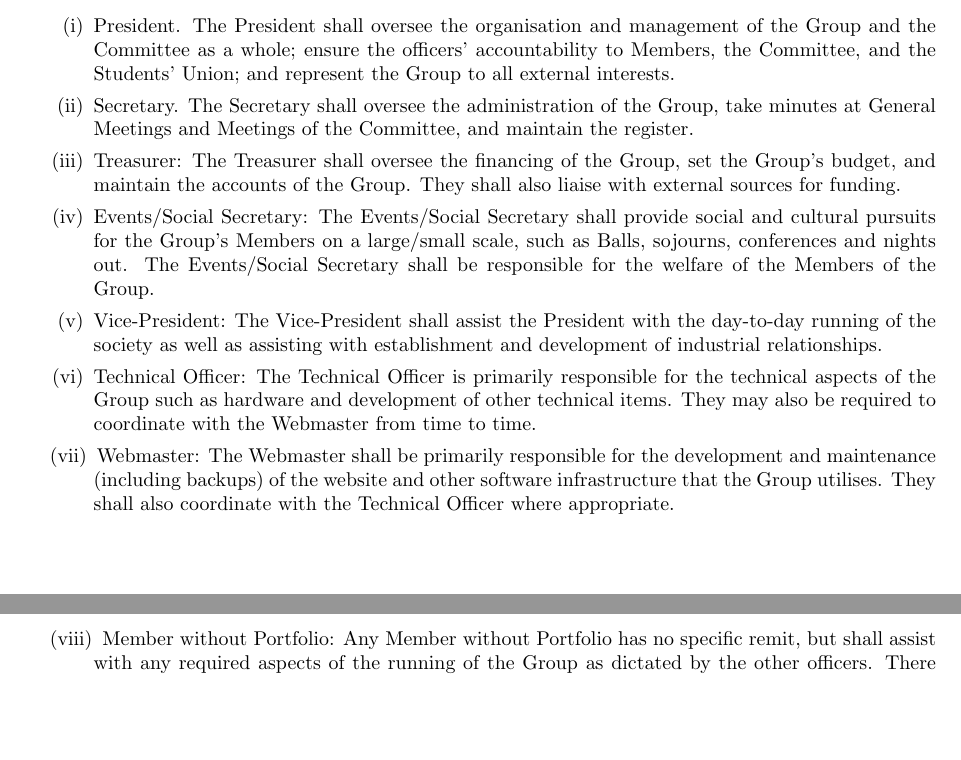
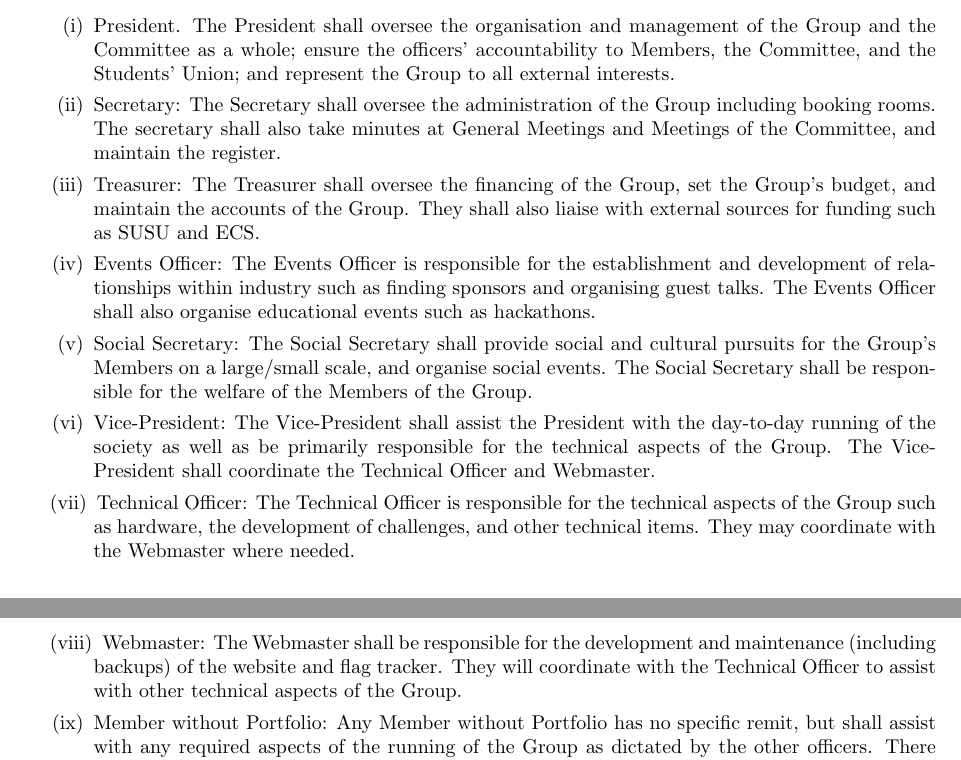
Before and after one commit to sotoncyber/core, a LaTeX document (constitution/constitution.tex): two parts of pages 4 and 5 of 10, joined at a grey line, cut so that both start at the same text, the shorter picture padded with empty space. Compiled offline with pdfLaTeX.

Commit message:
Update Roles

```diff
--- a/constitution/constitution.tex
+++ b/constitution/constitution.tex
@@ -144,13 +144,14 @@ The objectives of the Group, `the Objects', are:
     \item The Group and its property shall be administered and managed by a Committee comprising the officers appointed in accordance with Clause \ref{clause:appointment-committee}, `Appointment of the Committee'.
     \item The Group shall have the following officers:
     \begin{enumerate}
-        \item President. The President shall oversee the organisation and management of the Group and the Committee as a whole; ensure the officers' accountability to Members, the Committee, and the Students' Union; and represent the Group to all external interests.
-        \item Secretary. The Secretary shall oversee the administration of the Group, take minutes at General Meetings and Meetings of the Committee, and maintain the register.
-        \item Treasurer: The Treasurer shall oversee the financing of the Group, set the Group's budget, and maintain the accounts of the Group. They shall also liaise with external sources for funding.
-        \item Events/Social Secretary: The Events/Social Secretary shall provide social and cultural pursuits for the Group’s Members on a large/small scale, such as Balls, sojourns, conferences and nights out. The Events/Social Secretary shall be responsible for the welfare of the Members of the Group.
-        \item Vice-President: The Vice-President shall assist the President with the day-to-day running of the society as well as assisting with establishment and development of industrial relationships.
-        \item Technical Officer: The Technical Officer is primarily responsible for the technical aspects of the Group such as hardware and development of other technical items. They may also be required to coordinate with the Webmaster from time to time.
-        \item Webmaster: The Webmaster shall be primarily responsible for the development and maintenance (including backups) of the website and other software infrastructure that the Group utilises. They shall also coordinate with the Technical Officer where appropriate.
+        \item President. The President shall oversee the organisation and management of the Group and the Committee as a whole; ensure the officers’ accountability to Members, the Committee, and the Students’ Union; and represent the Group to all external interests.
+        \item Secretary: The Secretary shall oversee the administration of the Group including booking rooms. The secretary shall also take minutes at General Meetings and Meetings of the Committee, and maintain the register.
+        \item Treasurer: The Treasurer shall oversee the financing of the Group, set the Group’s budget, and maintain the accounts of the Group. They shall also liaise with external sources for funding such as SUSU and ECS.
+        \item Events Officer: The Events Officer is responsible for the establishment and development of relationships within industry such as finding sponsors and organising guest talks. The Events Officer shall also organise educational events such as hackathons.
+        \item Social Secretary: The Social Secretary shall provide social and cultural pursuits for the Group’s Members on a large/small scale, and organise social events. The Social Secretary shall be responsible for the welfare of the Members of the Group.
+        \item Vice-President: The Vice-President shall assist the President with the day-to-day running of the society as well as be primarily responsible for the technical aspects of the Group. The Vice-President shall coordinate the Technical Officer and Webmaster.
+        \item Technical Officer: The Technical Officer is responsible for the technical aspects of the Group such as hardware, the development of challenges, and other technical items. They may coordinate with the Webmaster where needed.
+        \item Webmaster: The Webmaster shall be responsible for the development and maintenance (including backups) of the website and flag tracker. They will coordinate with the Technical Officer to assist with other technical aspects of the Group.
         \item Member without Portfolio: Any Member without Portfolio has no specific remit, but shall assist with any required aspects of the running of the Group as dictated by the other officers. There can be no more than 3 Members without Portfolio.
     \end{enumerate}
     \item No one may be appointed a member of the Committee if they have been disqualified from becoming a member of the Committee under the provisions of Clause \ref{clause:disciplinary-action}, `Disciplinary Action'.
```
Also changed, not shown: constitution/constitution.pdf.
